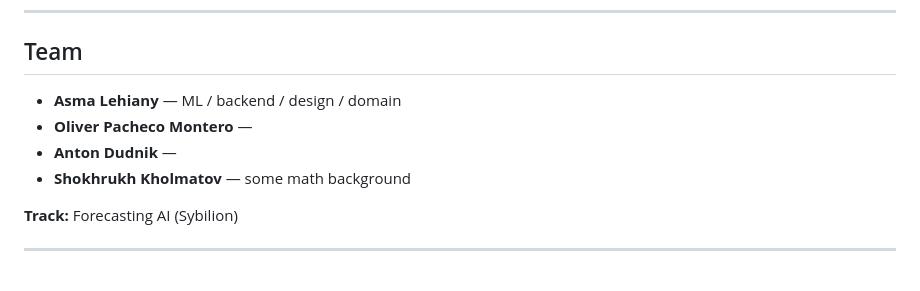
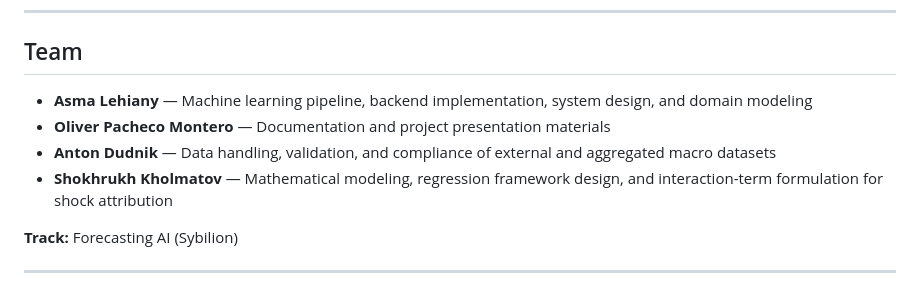
Before and after one commit to uchuucho/eXante, a Markdown page: REPORT.MD, the part around the change. Rendered like a GitHub page.

Commit message:
fsiggsgsg

```diff
--- a/REPORT.MD
+++ b/REPORT.MD
@@ -5,10 +5,10 @@
 
 ## Team
 
-- **Asma Lehiany** — ML / backend / design / domain
-- **Oliver Pacheco Montero** —
-- **Anton Dudnik** —
-- **Shokhrukh Kholmatov** — some math background
+- **Asma Lehiany** — Machine learning pipeline, backend implementation, system design, and domain modeling
+- **Oliver Pacheco Montero** — Documentation and project presentation materials
+- **Anton Dudnik** — Data handling, validation, and compliance of external and aggregated macro datasets
+- **Shokhrukh Kholmatov** — Mathematical modeling, regression framework design, and interaction-term formulation for shock attribution
 
 **Track:** Forecasting AI (Sybilion)
 
```
